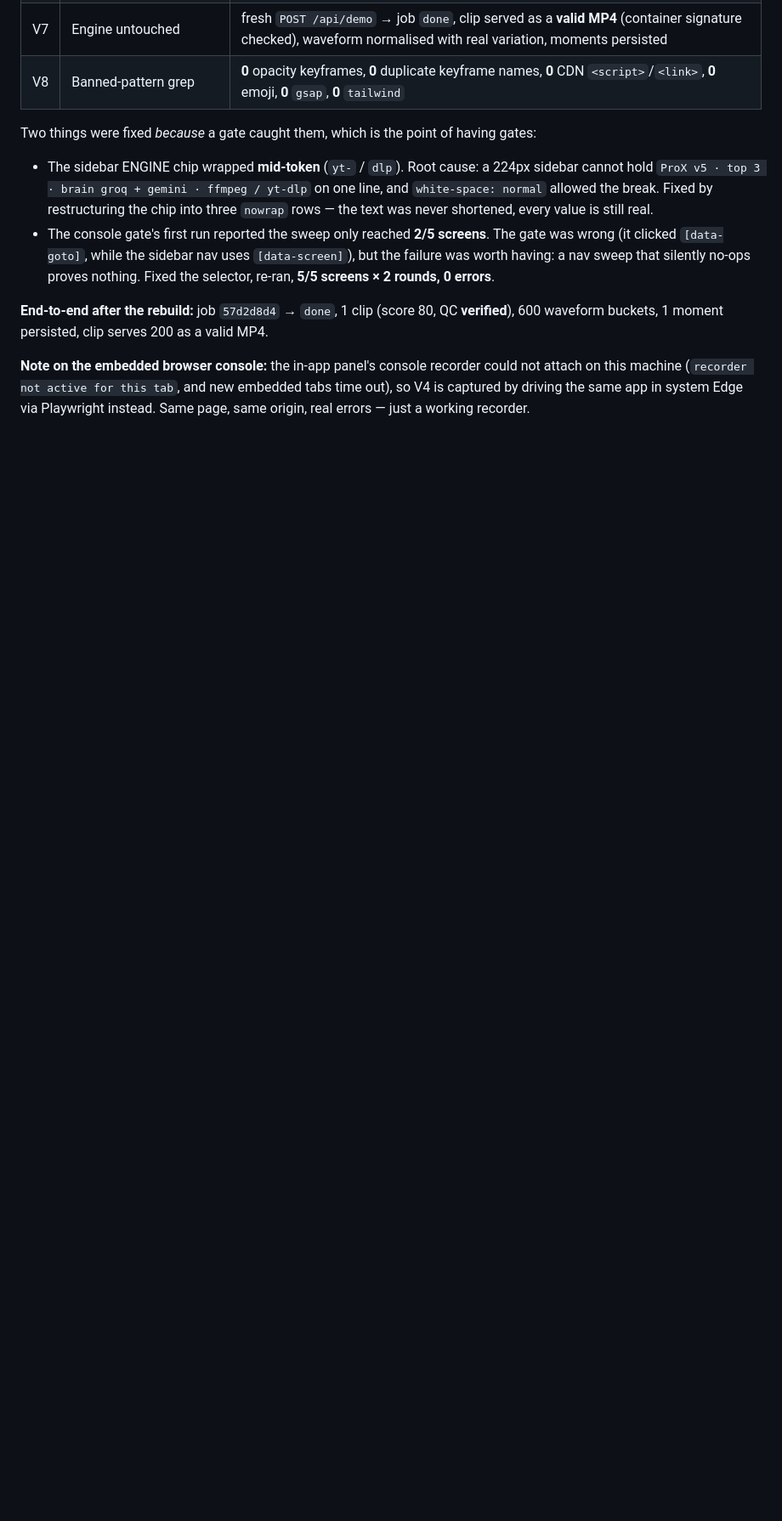
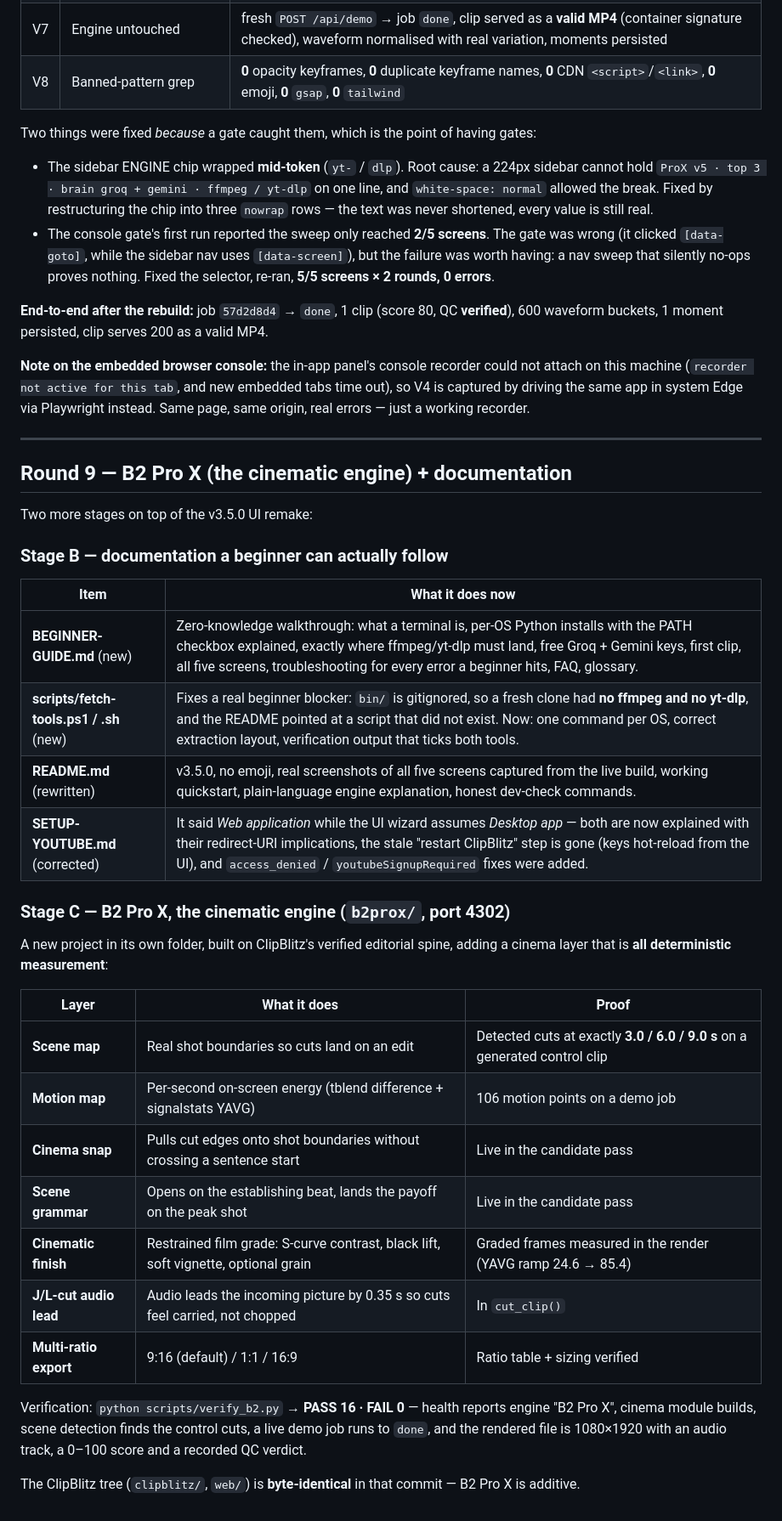
Before and after one commit to agra-aarav15/clipblitz-ai-shorts, a Markdown page: FIXED.md, the part around the change. Shown at 85% size. Drawn GitHub-style; blank space fills up the shorter version.

Commit message:
docs: FIXED.md Round 9 — Stage B documentation + Stage C B2 Pro X, with the verification evidence

```diff
--- a/FIXED.md
+++ b/FIXED.md
@@ -268,3 +268,41 @@ Two things were fixed *because* a gate caught them, which is the point of having
 on this machine (`recorder not active for this tab`, and new embedded tabs time out), so V4 is
 captured by driving the same app in system Edge via Playwright instead. Same page, same origin,
 real errors — just a working recorder.
+
+---
+
+## Round 9 — B2 Pro X (the cinematic engine) + documentation
+
+Two more stages on top of the v3.5.0 UI remake:
+
+### Stage B — documentation a beginner can actually follow
+
+| Item | What it does now |
+|---|---|
+| **BEGINNER-GUIDE.md** (new) | Zero-knowledge walkthrough: what a terminal is, per-OS Python installs with the PATH checkbox explained, exactly where ffmpeg/yt-dlp must land, free Groq + Gemini keys, first clip, all five screens, troubleshooting for every error a beginner hits, FAQ, glossary. |
+| **scripts/fetch-tools.ps1 / .sh** (new) | Fixes a real beginner blocker: `bin/` is gitignored, so a fresh clone had **no ffmpeg and no yt-dlp**, and the README pointed at a script that did not exist. Now: one command per OS, correct extraction layout, verification output that ticks both tools. |
+| **README.md** (rewritten) | v3.5.0, no emoji, real screenshots of all five screens captured from the live build, working quickstart, plain-language engine explanation, honest dev-check commands. |
+| **SETUP-YOUTUBE.md** (corrected) | It said *Web application* while the UI wizard assumes *Desktop app* — both are now explained with their redirect-URI implications, the stale "restart ClipBlitz" step is gone (keys hot-reload from the UI), and `access_denied` / `youtubeSignupRequired` fixes were added. |
+
+### Stage C — B2 Pro X, the cinematic engine (`b2prox/`, port 4302)
+
+A new project in its own folder, built on ClipBlitz's verified editorial spine, adding a cinema
+layer that is **all deterministic measurement**:
+
+| Layer | What it does | Proof |
+|---|---|---|
+| **Scene map** | Real shot boundaries so cuts land on an edit | Detected cuts at exactly **3.0 / 6.0 / 9.0 s** on a generated control clip |
+| **Motion map** | Per-second on-screen energy (tblend difference + signalstats YAVG) | 106 motion points on a demo job |
+| **Cinema snap** | Pulls cut edges onto shot boundaries without crossing a sentence start | Live in the candidate pass |
+| **Scene grammar** | Opens on the establishing beat, lands the payoff on the peak shot | Live in the candidate pass |
+| **Cinematic finish** | Restrained film grade: S-curve contrast, black lift, soft vignette, optional grain | Graded frames measured in the render (YAVG ramp 24.6 → 85.4) |
+| **J/L-cut audio lead** | Audio leads the incoming picture by 0.35 s so cuts feel carried, not chopped | In `cut_clip()` |
+| **Multi-ratio export** | 9:16 (default) / 1:1 / 16:9 | Ratio table + sizing verified |
+
+Verification: `python scripts/verify_b2.py` → **PASS 16 · FAIL 0** — health reports engine
+"B2 Pro X", cinema module builds, scene detection finds the control cuts, a live demo job runs to
+`done`, and the rendered file is 1080×1920 with an audio track, a 0–100 score and a recorded QC
+verdict.
+
+The ClipBlitz tree (`clipblitz/`, `web/`) is **byte-identical** in that commit — B2 Pro X is
+additive.
```
